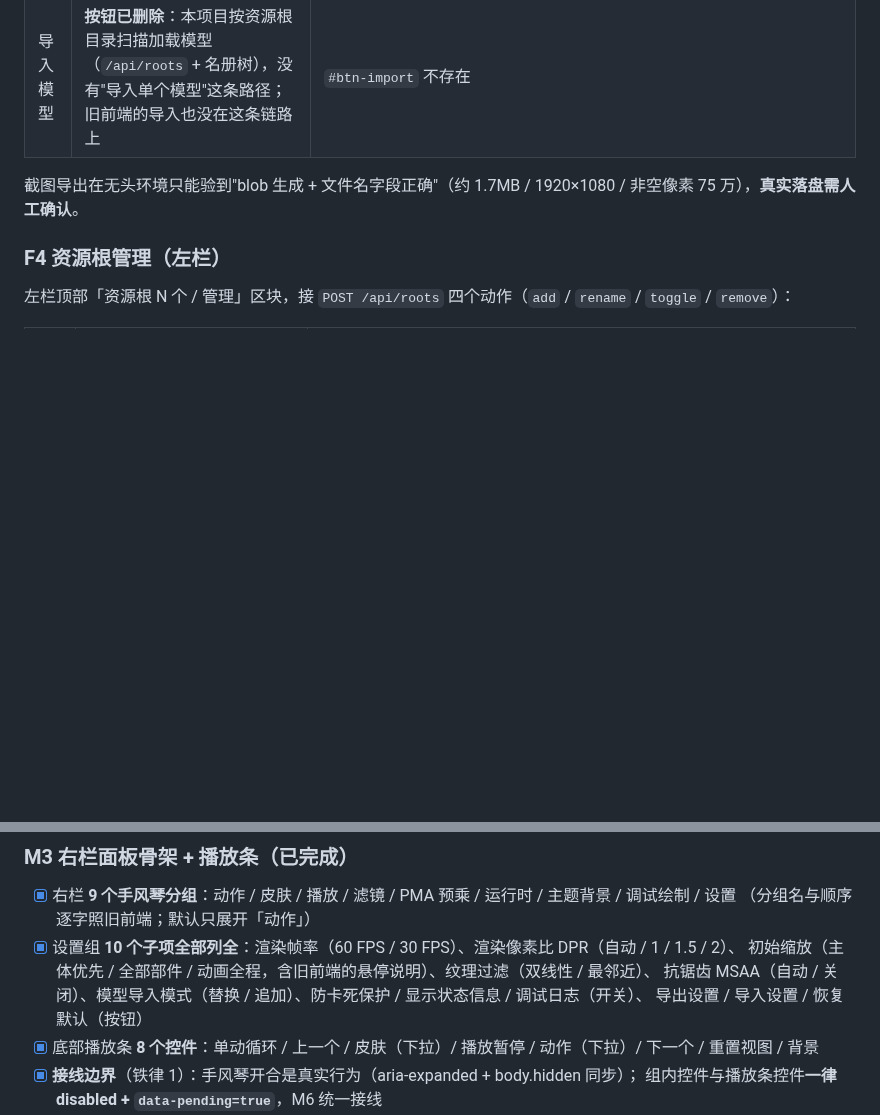
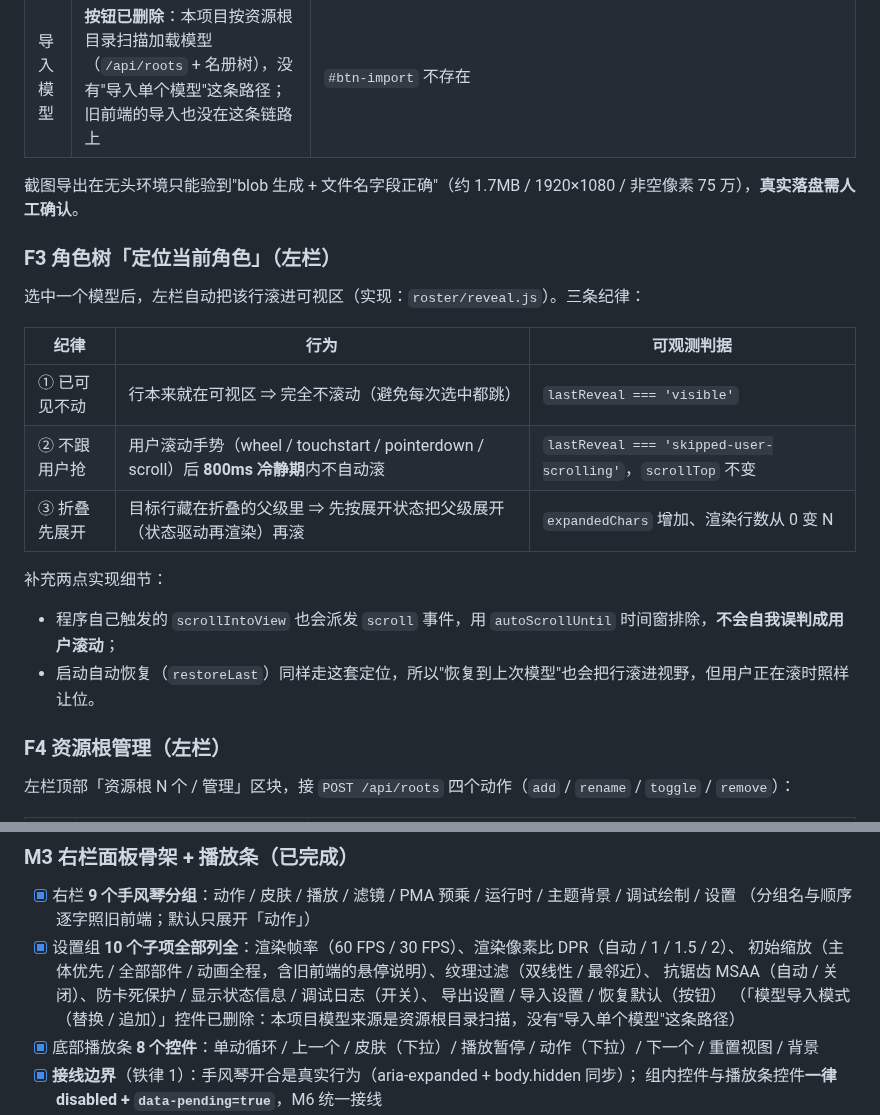
Before and after one commit to EIGHTfs/ModelStage, a Markdown page: src/web/README.md, 2 parts joined by grey strips. GitHub-like rendering; blank space fills up the shorter version.

```diff
--- a/src/web/README.md
+++ b/src/web/README.md
@@ -172,6 +172,20 @@ bash web.sh start|stop|restart|status     # 默认 8804（独立服务）
 | 导入模型 | **按钮已删除**：本项目按资源根目录扫描加载模型（`/api/roots` + 名册树），没有"导入单个模型"这条路径；旧前端的导入也没在这条链路上 | `#btn-import` 不存在 |
 
 截图导出在无头环境只能验到"blob 生成 + 文件名字段正确"（约 1.7MB / 1920×1080 / 非空像素 75 万），**真实落盘需人工确认**。
+
+### F3 角色树「定位当前角色」（左栏）
+
+选中一个模型后，左栏自动把该行滚进可视区（实现：`roster/reveal.js`）。三条纪律：
+
+| 纪律 | 行为 | 可观测判据 |
+|---|---|---|
+| ① 已可见不动 | 行本来就在可视区 ⇒ 完全不滚动（避免每次选中都跳） | `lastReveal === 'visible'` |
+| ② 不跟用户抢 | 用户滚动手势（wheel / touchstart / pointerdown / scroll）后 **800ms 冷静期**内不自动滚 | `lastReveal === 'skipped-user-scrolling'`，`scrollTop` 不变 |
+| ③ 折叠先展开 | 目标行藏在折叠的父级里 ⇒ 先按展开状态把父级展开（状态驱动再渲染）再滚 | `expandedChars` 增加、渲染行数从 0 变 N |
+
+补充两点实现细节：
+- 程序自己触发的 `scrollIntoView` 也会派发 `scroll` 事件，用 `autoScrollUntil` 时间窗排除，**不会自我误判成用户滚动**；
+- 启动自动恢复（`restoreLast`）同样走这套定位，所以"恢复到上次模型"也会把行滚进视野，但用户正在滚时照样让位。
 
 ### F4 资源根管理（左栏）
 
@@ -205,8 +219,9 @@ bash web.sh start|stop|restart|status     # 默认 8804（独立服务）
       （分组名与顺序逐字照旧前端；默认只展开「动作」）
 - [x] 设置组 **10 个子项全部列全**：渲染帧率（60 FPS / 30 FPS）、渲染像素比 DPR（自动 / 1 / 1.5 / 2）、
       初始缩放（主体优先 / 全部部件 / 动画全程，含旧前端的悬停说明）、纹理过滤（双线性 / 最邻近）、
-      抗锯齿 MSAA（自动 / 关闭）、模型导入模式（替换 / 追加）、防卡死保护 / 显示状态信息 / 调试日志（开关）、
+      抗锯齿 MSAA（自动 / 关闭）、防卡死保护 / 显示状态信息 / 调试日志（开关）、
       导出设置 / 导入设置 / 恢复默认（按钮）
+      （「模型导入模式（替换 / 追加）」控件已删除：本项目模型来源是资源根目录扫描，没有"导入单个模型"这条路径）
 - [x] 底部播放条 **8 个控件**：单动循环 / 上一个 / 皮肤（下拉）/ 播放暂停 / 动作（下拉）/ 下一个 / 重置视图 / 背景
 - [x] **接线边界**（铁律 1）：手风琴开合是真实行为（aria-expanded + body.hidden 同步）；
       组内控件与播放条控件**一律 disabled + `data-pending=true`**，M6 统一接线
```
Also changed, not shown: other parts of src/web/README.md (+40 -1 lines).
